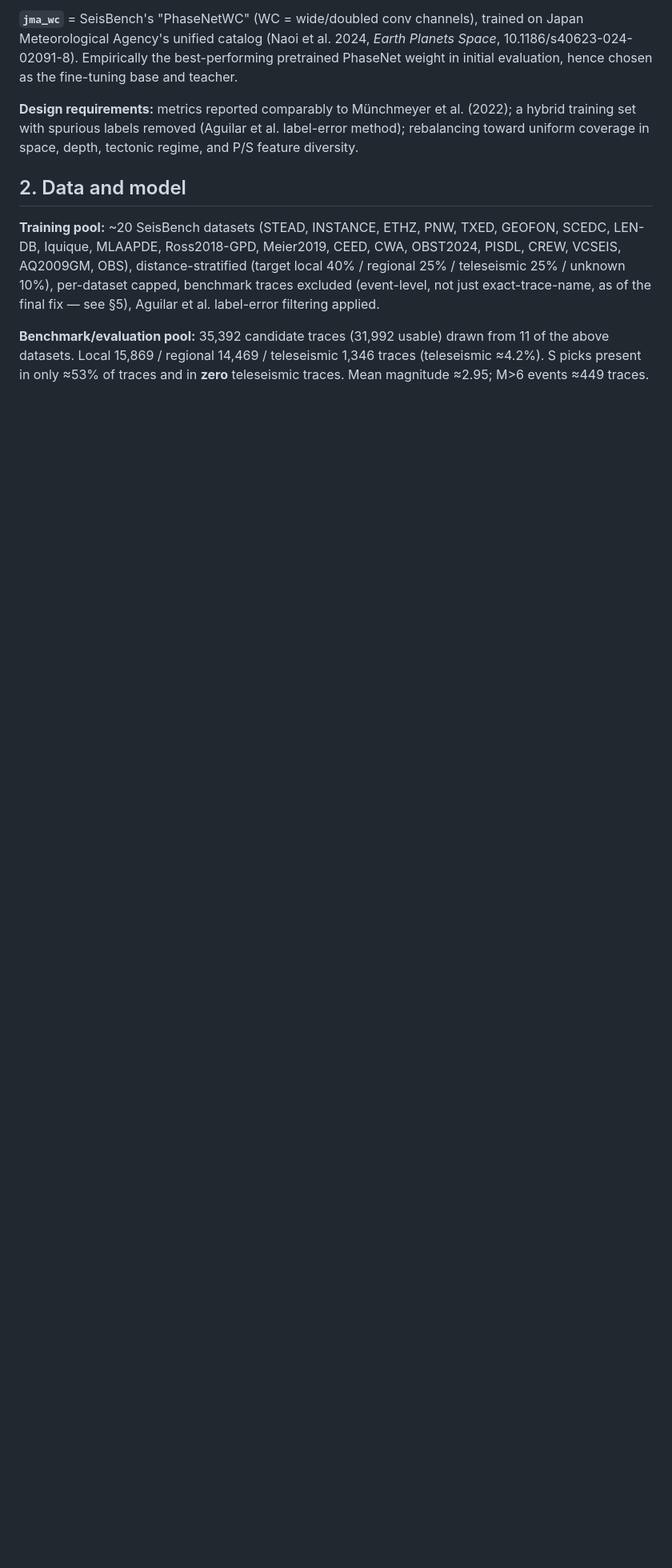
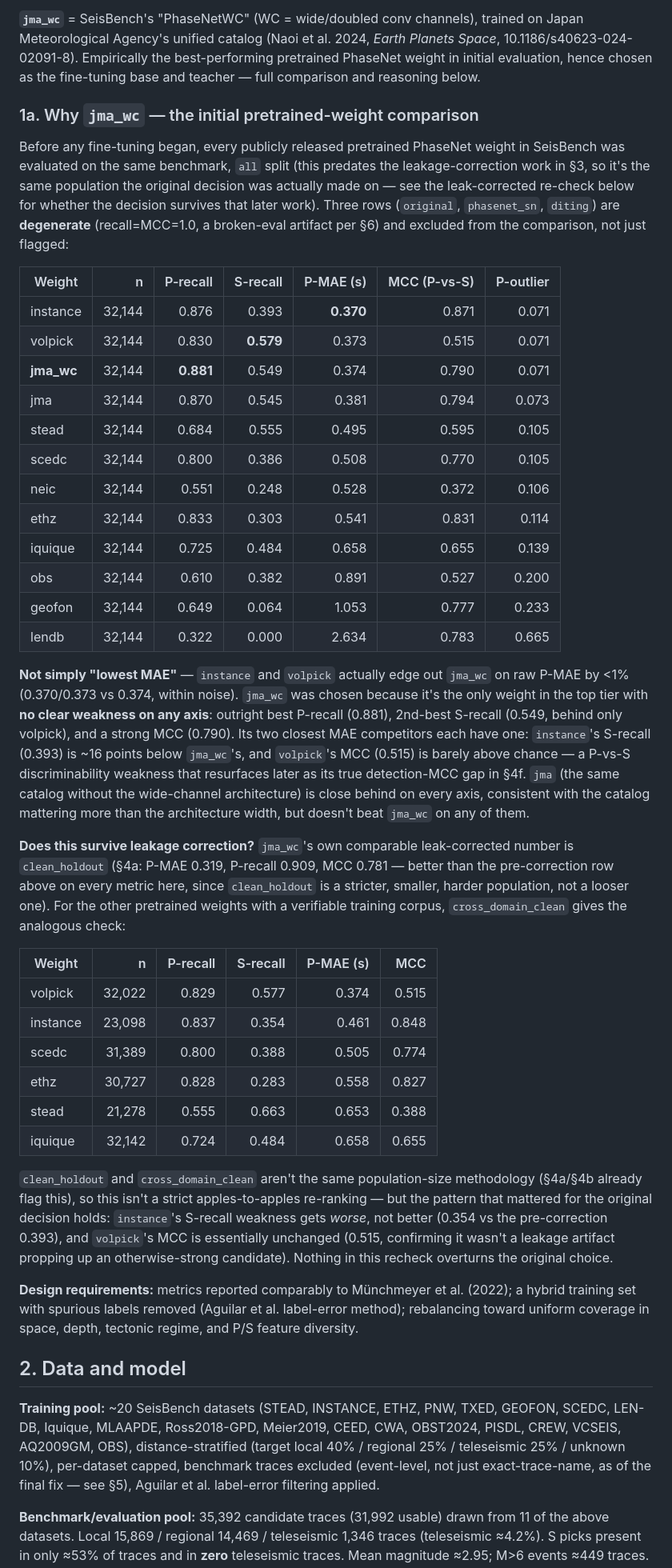
Before and after one commit to Denolle-Lab/phasenet-retrain, a Markdown page: paper_results_final.md, the part around the change. Shown at 80% size. Rendered like a GitHub page; blank space fills up the shorter version.

Commit message:
Add jma_wc selection rationale + full pretrained-weight comparison table
paper_results_final.md previously asserted jma_wc was "empirically the
best-performing pretrained weight" with no table backing it, and section 4e
already referenced a "§1's why jma_wc, not instance rationale" that didn't
actually exist yet. New §1a: the full pre-fine-tuning comparison across every
released PhaseNet weight (all split, degenerate rows excluded), the actual
reasoning (not lowest MAE -- instance/volpick edge it out there -- but no
single weakness on any axis, unlike instance's S-recall or volpick's
near-chance MCC), plus a leak-corrected re-check confirming the pattern holds.

Co-Authored-By: Claude Sonnet 5 <noreply@anthropic.com>

```diff
--- a/paper_results_final.md
+++ b/paper_results_final.md
@@ -34,7 +34,70 @@ started).
 trained on Japan Meteorological Agency's unified catalog (Naoi et al. 2024,
 *Earth Planets Space*, 10.1186/s40623-024-02091-8). Empirically the
 best-performing pretrained PhaseNet weight in initial evaluation, hence chosen
-as the fine-tuning base and teacher.
+as the fine-tuning base and teacher — full comparison and reasoning below.
+
+### 1a. Why `jma_wc` — the initial pretrained-weight comparison
+
+Before any fine-tuning began, every publicly released pretrained PhaseNet
+weight in SeisBench was evaluated on the same benchmark, `all` split (this
+predates the leakage-correction work in §3, so it's the same population the
+original decision was actually made on — see the leak-corrected re-check
+below for whether the decision survives that later work). Three rows
+(`original`, `phasenet_sn`, `diting`) are **degenerate** (recall=MCC=1.0, a
+broken-eval artifact per §6) and excluded from the comparison, not just
+flagged:
+
+| Weight | n | P-recall | S-recall | P-MAE (s) | MCC (P-vs-S) | P-outlier |
+|---|--:|--:|--:|--:|--:|--:|
+| instance | 32,144 | 0.876 | 0.393 | **0.370** | 0.871 | 0.071 |
+| volpick | 32,144 | 0.830 | **0.579** | 0.373 | 0.515 | 0.071 |
+| **jma_wc** | 32,144 | **0.881** | 0.549 | 0.374 | 0.790 | 0.071 |
+| jma | 32,144 | 0.870 | 0.545 | 0.381 | 0.794 | 0.073 |
+| stead | 32,144 | 0.684 | 0.555 | 0.495 | 0.595 | 0.105 |
+| scedc | 32,144 | 0.800 | 0.386 | 0.508 | 0.770 | 0.105 |
+| neic | 32,144 | 0.551 | 0.248 | 0.528 | 0.372 | 0.106 |
+| ethz | 32,144 | 0.833 | 0.303 | 0.541 | 0.831 | 0.114 |
+| iquique | 32,144 | 0.725 | 0.484 | 0.658 | 0.655 | 0.139 |
+| obs | 32,144 | 0.610 | 0.382 | 0.891 | 0.527 | 0.200 |
+| geofon | 32,144 | 0.649 | 0.064 | 1.053 | 0.777 | 0.233 |
+| lendb | 32,144 | 0.322 | 0.000 | 2.634 | 0.783 | 0.665 |
+
+**Not simply "lowest MAE"** — `instance` and `volpick` actually edge out
+`jma_wc` on raw P-MAE by <1% (0.370/0.373 vs 0.374, within noise). `jma_wc`
+was chosen because it's the only weight in the top tier with **no clear
+weakness on any axis**: outright best P-recall (0.881), 2nd-best S-recall
+(0.549, behind only volpick), and a strong MCC (0.790). Its two closest MAE
+competitors each have one: `instance`'s S-recall (0.393) is ~16 points below
+`jma_wc`'s, and `volpick`'s MCC (0.515) is barely above chance — a P-vs-S
+discriminability weakness that resurfaces later as its true detection-MCC
+gap in §4f. `jma` (the same catalog without the wide-channel architecture) is
+close behind on every axis, consistent with the catalog mattering more than
+the architecture width, but doesn't beat `jma_wc` on any of them.
+
+**Does this survive leakage correction?** `jma_wc`'s own comparable
+leak-corrected number is `clean_holdout` (§4a: P-MAE 0.319, P-recall 0.909,
+MCC 0.781 — better than the pre-correction row above on every metric here,
+since `clean_holdout` is a stricter, smaller, harder population, not a
+looser one). For the other pretrained weights with a verifiable training
+corpus, `cross_domain_clean` gives the analogous check:
+
+| Weight | n | P-recall | S-recall | P-MAE (s) | MCC |
+|---|--:|--:|--:|--:|--:|
+| volpick | 32,022 | 0.829 | 0.577 | 0.374 | 0.515 |
+| instance | 23,098 | 0.837 | 0.354 | 0.461 | 0.848 |
+| scedc | 31,389 | 0.800 | 0.388 | 0.505 | 0.774 |
+| ethz | 30,727 | 0.828 | 0.283 | 0.558 | 0.827 |
+| stead | 21,278 | 0.555 | 0.663 | 0.653 | 0.388 |
+| iquique | 32,142 | 0.724 | 0.484 | 0.658 | 0.655 |
+
+`clean_holdout` and `cross_domain_clean` aren't the same population-size
+methodology (§4a/§4b already flag this), so this isn't a strict
+apples-to-apples re-ranking — but the pattern that mattered for the original
+decision holds: `instance`'s S-recall weakness gets *worse*, not better
+(0.354 vs the pre-correction 0.393), and `volpick`'s MCC is essentially
+unchanged (0.515, confirming it wasn't a leakage artifact propping up an
+otherwise-strong candidate). Nothing in this recheck overturns the original
+choice.
 
 **Design requirements:** metrics reported comparably to Münchmeyer et al.
 (2022); a hybrid training set with spurious labels removed (Aguilar et al.
```
